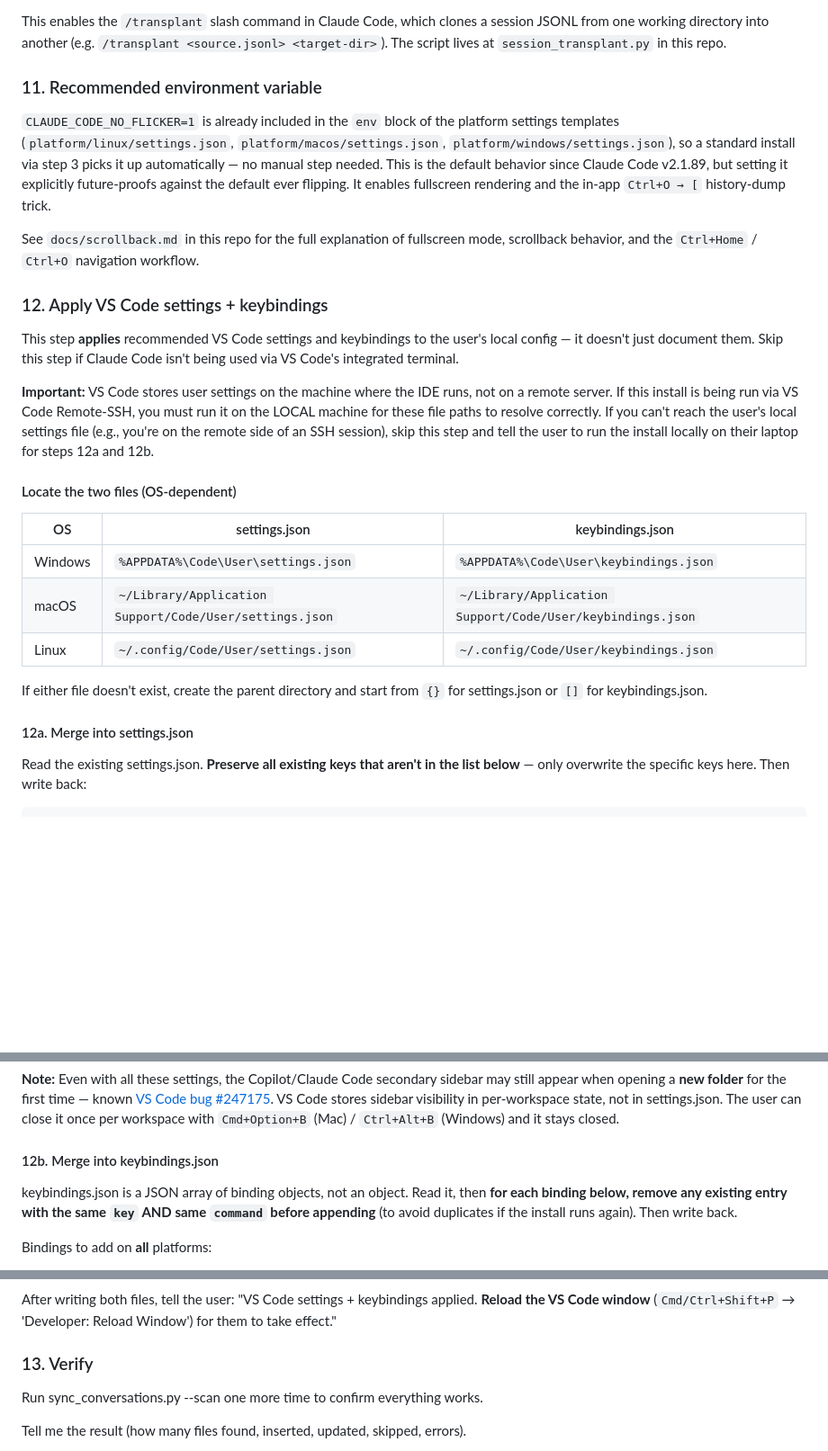
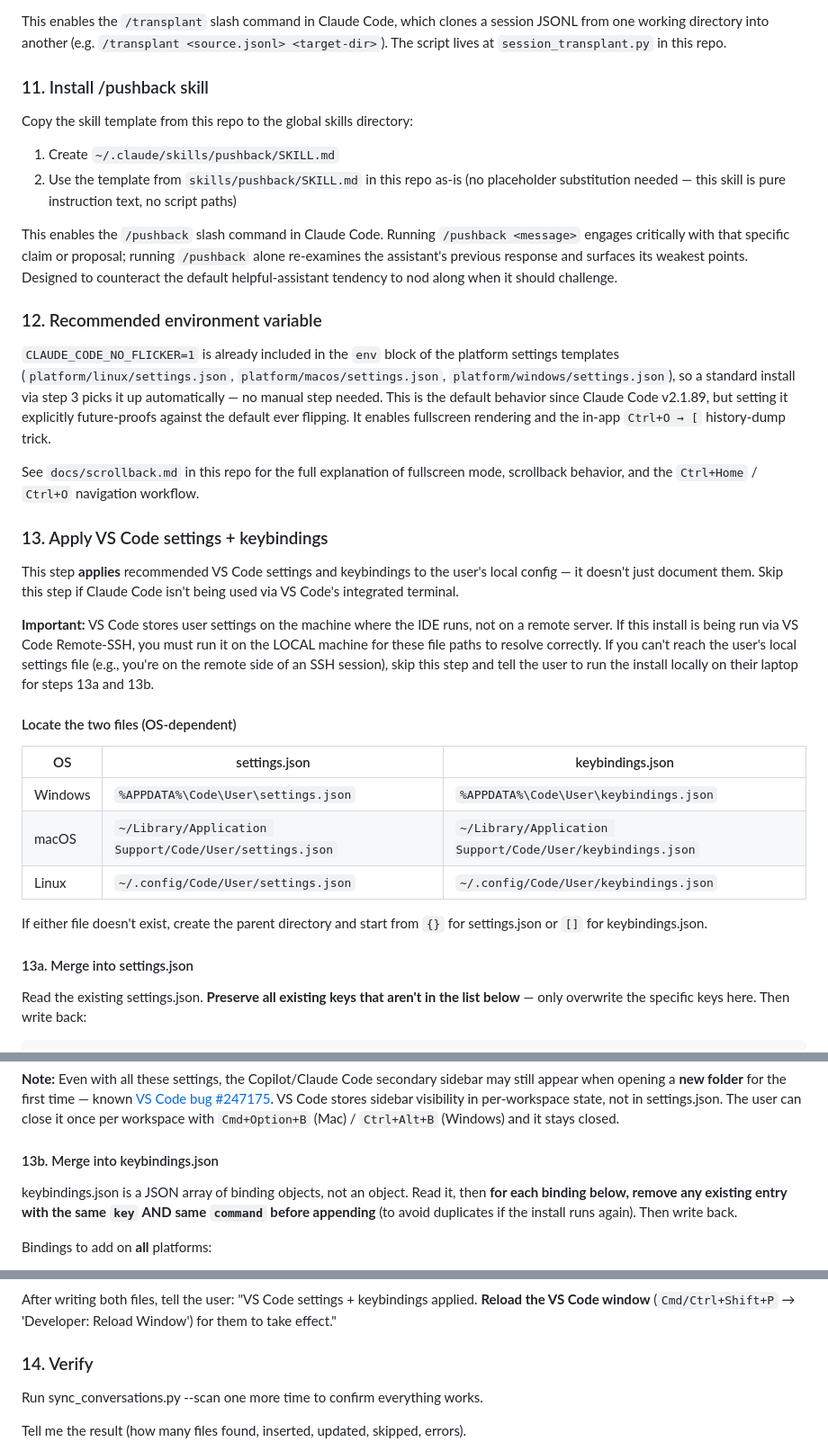
Before and after one commit to dhslim/claude-toolkit, a Markdown page: INSTALL.md, 3 parts joined by grey strips. Shown at 90% size. Rendered like a GitHub page; blank space fills up the shorter version.

```diff
--- a/INSTALL.md
+++ b/INSTALL.md
@@ -135,17 +135,26 @@ Copy the skill template from this repo to the global skills directory:
 
 This enables the `/transplant` slash command in Claude Code, which clones a session JSONL from one working directory into another (e.g. `/transplant <source.jsonl> <target-dir>`). The script lives at `session_transplant.py` in this repo.
 
-### 11. Recommended environment variable
+### 11. Install /pushback skill
+
+Copy the skill template from this repo to the global skills directory:
+
+1. Create `~/.claude/skills/pushback/SKILL.md`
+2. Use the template from `skills/pushback/SKILL.md` in this repo as-is (no placeholder substitution needed — this skill is pure instruction text, no script paths)
+
+This enables the `/pushback` slash command in Claude Code. Running `/pushback <message>` engages critically with that specific claim or proposal; running `/pushback` alone re-examines the assistant's previous response and surfaces its weakest points. Designed to counteract the default helpful-assistant tendency to nod along when it should challenge.
+
+### 12. Recommended environment variable
 
 `CLAUDE_CODE_NO_FLICKER=1` is already included in the `env` block of the platform settings templates (`platform/linux/settings.json`, `platform/macos/settings.json`, `platform/windows/settings.json`), so a standard install via step 3 picks it up automatically — no manual step needed. This is the default behavior since Claude Code v2.1.89, but setting it explicitly future-proofs against the default ever flipping. It enables fullscreen rendering and the in-app `Ctrl+O → [` history-dump trick.
 
 See `docs/scrollback.md` in this repo for the full explanation of fullscreen mode, scrollback behavior, and the `Ctrl+Home` / `Ctrl+O` navigation workflow.
 
-### 12. Apply VS Code settings + keybindings
+### 13. Apply VS Code settings + keybindings
 
 This step **applies** recommended VS Code settings and keybindings to the user's local config — it doesn't just document them. Skip this step if Claude Code isn't being used via VS Code's integrated terminal.
 
-**Important:** VS Code stores user settings on the machine where the IDE runs, not on a remote server. If this install is being run via VS Code Remote-SSH, you must run it on the LOCAL machine for these file paths to resolve correctly. If you can't reach the user's local settings file (e.g., you're on the remote side of an SSH session), skip this step and tell the user to run the install locally on their laptop for steps 12a and 12b.
+**Important:** VS Code stores user settings on the machine where the IDE runs, not on a remote server. If this install is being run via VS Code Remote-SSH, you must run it on the LOCAL machine for these file paths to resolve correctly. If you can't reach the user's local settings file (e.g., you're on the remote side of an SSH session), skip this step and tell the user to run the install locally on their laptop for steps 13a and 13b.
 
 #### Locate the two files (OS-dependent)
 
@@ -157,7 +166,7 @@ This step **applies** recommended VS Code settings and keybindings to the user's
 
 If either file doesn't exist, create the parent directory and start from `{}` for settings.json or `[]` for keybindings.json.
 
-#### 12a. Merge into settings.json
+#### 13a. Merge into settings.json
 
 Read the existing settings.json. **Preserve all existing keys that aren't in the list below** — only overwrite the specific keys here. Then write back:
 
@@ -214,7 +223,7 @@ VS Code's settings.json supports JSON-with-comments (JSONC). If the existing fil
 
 **Note:** Even with all these settings, the Copilot/Claude Code secondary sidebar may still appear when opening a **new folder** for the first time — known [VS Code bug #247175](https://github.com/microsoft/vscode/issues/247175). VS Code stores sidebar visibility in per-workspace state, not in settings.json. The user can close it once per workspace with `Cmd+Option+B` (Mac) / `Ctrl+Alt+B` (Windows) and it stays closed.
 
-#### 12b. Merge into keybindings.json
+#### 13b. Merge into keybindings.json
 
 keybindings.json is a JSON array of binding objects, not an object. Read it, then **for each binding below, remove any existing entry with the same `key` AND same `command` before appending** (to avoid duplicates if the install runs again). Then write back.
 
@@ -275,7 +284,7 @@ Bindings to add **only on Windows/Linux**:
 
 After writing both files, tell the user: "VS Code settings + keybindings applied. **Reload the VS Code window** (`Cmd/Ctrl+Shift+P` → 'Developer: Reload Window') for them to take effect."
 
-### 13. Verify
+### 14. Verify
 
 Run sync_conversations.py --scan one more time to confirm everything works.
 
```
Also changed, not shown: skills/pushback/SKILL.md (added, +43 -0 lines).
